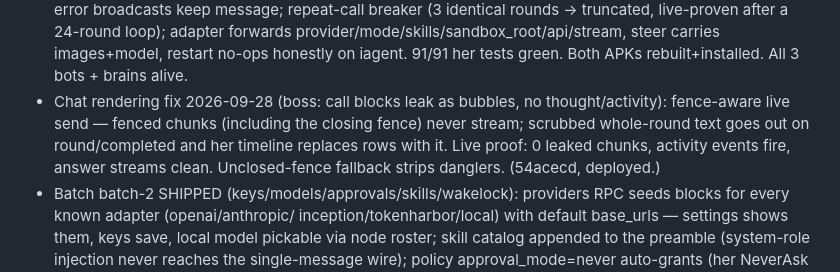
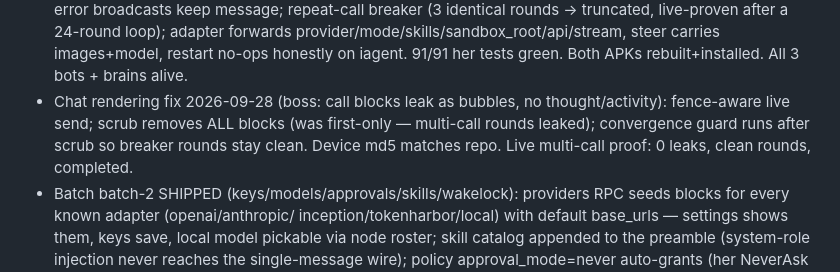
Before and after one commit to Akonuche01/Interlux, a Markdown page: PROJECT_STATE.md, the part around the change. GitHub-like rendering.

Commit message:
PROJECT_STATE: scrub-all fix

```diff
--- a/PROJECT_STATE.md
+++ b/PROJECT_STATE.md
@@ -216,11 +216,10 @@ Plan: docs/STAGE3_USERLAND_PLAN.md. Foundation committed, awaiting build test:
   carries images+model, restart no-ops honestly on iagent. 91/91 her
   tests green. Both APKs rebuilt+installed. All 3 bots + brains alive.
 - Chat rendering fix 2026-09-28 (boss: call blocks leak as bubbles, no
-  thought/activity): fence-aware live send — fenced chunks (including
-  the closing fence) never stream; scrubbed whole-round text goes out
-  on round/completed and her timeline replaces rows with it. Live
-  proof: 0 leaked chunks, activity events fire, answer streams clean.
-  Unclosed-fence fallback strips danglers. (54acecd, deployed.)
+  thought/activity): fence-aware live send; scrub removes ALL blocks
+  (was first-only — multi-call rounds leaked); convergence guard runs
+  after scrub so breaker rounds stay clean. Device md5 matches repo.
+  Live multi-call proof: 0 leaks, clean rounds, completed.
 - Batch batch-2 SHIPPED (keys/models/approvals/skills/wakelock):
   providers RPC seeds blocks for every known adapter (openai/anthropic/
   inception/tokenharbor/local) with default base_urls — settings shows
```
